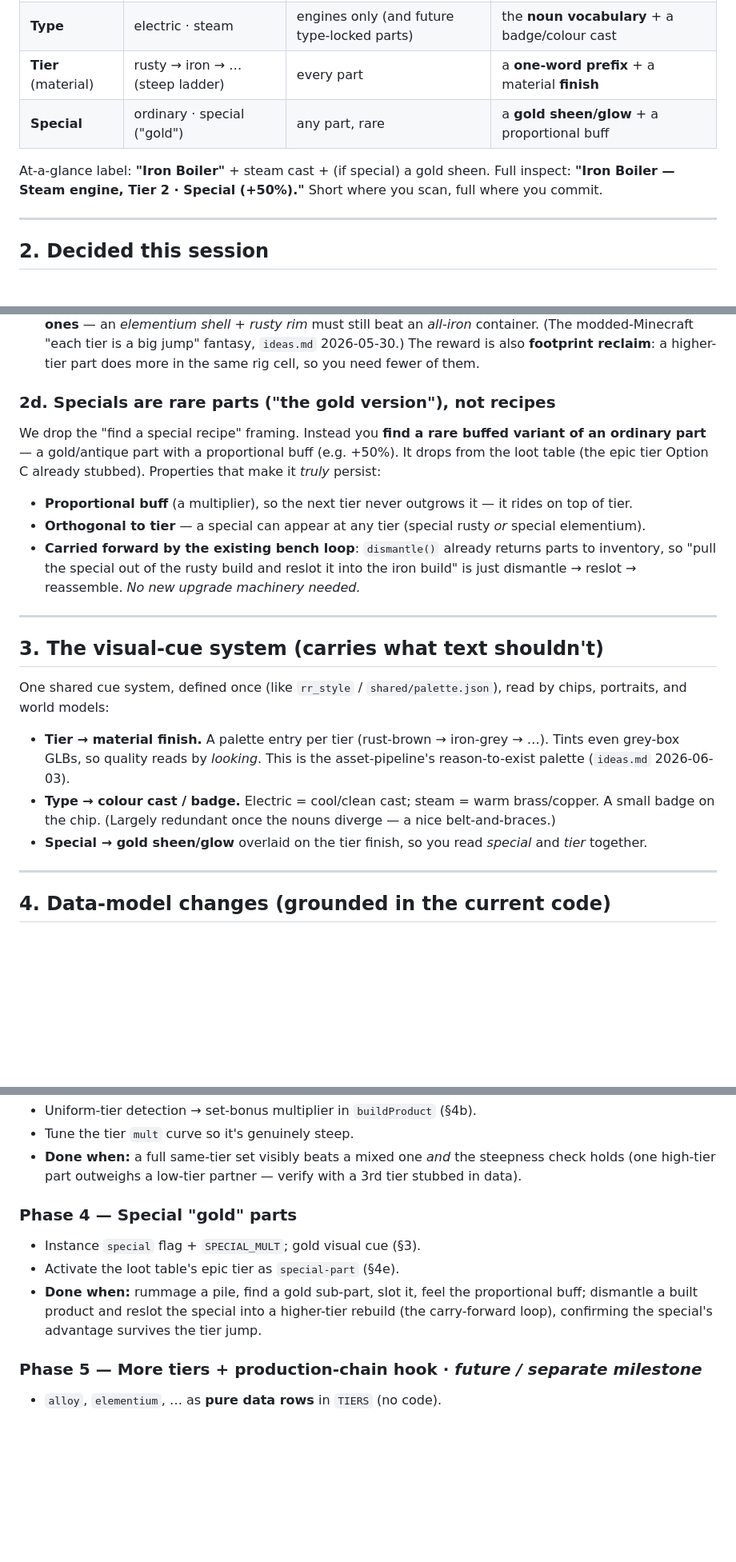
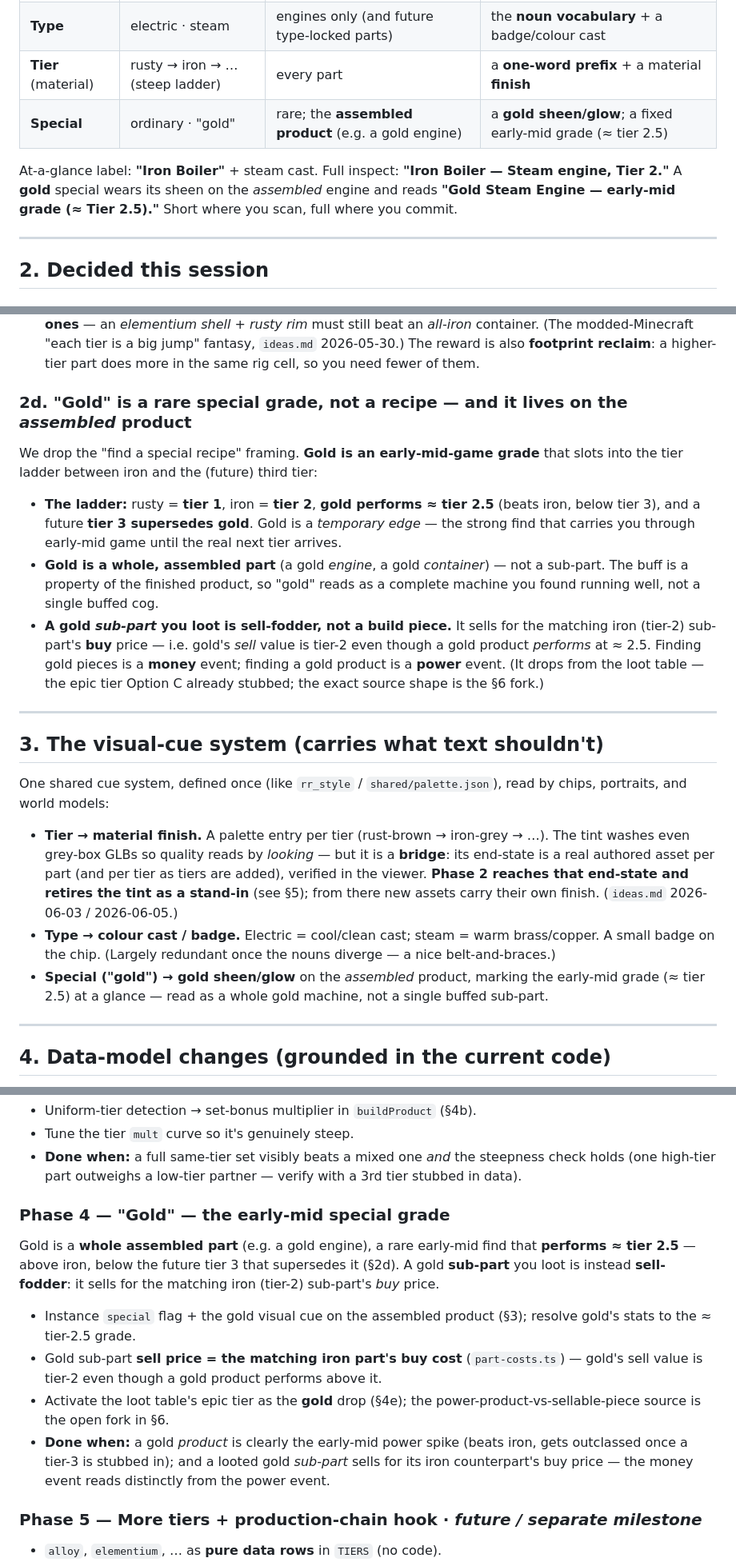
Before and after one commit to Jaxsbr/rigrunner, a Markdown page: docs/part-identity-spec.md, 3 parts joined by grey strips. Shown at 80% size. Rendered like a GitHub page; blank space fills up the shorter version.

```diff
--- a/docs/part-identity-spec.md
+++ b/docs/part-identity-spec.md
@@ -26,10 +30,11 @@ the noun.**
 | **Slot** (function) | per-category nouns (below) | every part | the **display noun** itself |
 | **Type** | electric · steam | engines only (and future type-locked parts) | the **noun vocabulary** + a badge/colour cast |
 | **Tier** (material) | rusty → iron → … (steep ladder) | every part | a **one-word prefix** + a material **finish** |
-| **Special** | ordinary · special ("gold") | any part, rare | a **gold sheen/glow** + a proportional buff |
+| **Special** | ordinary · "gold" | rare; the **assembled product** (e.g. a gold engine) | a **gold sheen/glow**; a fixed early-mid grade (≈ tier 2.5) |
 
-At-a-glance label: **"Iron Boiler"** + steam cast + (if special) a gold sheen. Full inspect:
-**"Iron Boiler — Steam engine, Tier 2 · Special (+50%)."** Short where you scan, full where you commit.
+At-a-glance label: **"Iron Boiler"** + steam cast. Full inspect: **"Iron Boiler — Steam engine, Tier 2."**
+A **gold** special wears its sheen on the *assembled* engine and reads **"Gold Steam Engine — early-mid
+grade (≈ Tier 2.5)."** Short where you scan, full where you commit.
 
 ---
 
@@ -71,15 +76,21 @@ gripe in #10.) Tier prefix is composed at render time ("Iron Shell"), not stored
   modded-Minecraft "each tier is a big jump" fantasy, `ideas.md` 2026-05-30.) The reward is also
   **footprint reclaim**: a higher-tier part does more in the same rig cell, so you need fewer of them.
 
-### 2d. Specials are rare **parts ("the gold version"), not recipes**
-We drop the "find a special recipe" framing. Instead you **find a rare buffed variant of an ordinary
-part** — a gold/antique part with a proportional buff (e.g. +50%). It drops from the loot table (the
-epic tier Option C already stubbed). Properties that make it *truly* persist:
-- **Proportional buff** (a multiplier), so the next tier never outgrows it — it rides on top of tier.
-- **Orthogonal to tier** — a special can appear at any tier (special rusty *or* special elementium).
-- **Carried forward by the existing bench loop**: `dismantle()` already returns parts to inventory, so
-  "pull the special out of the rusty build and reslot it into the iron build" is just dismantle →
-  reslot → reassemble. *No new upgrade machinery needed.*
+### 2d. "Gold" is a rare special **grade**, not a recipe — and it lives on the *assembled* product
+We drop the "find a special recipe" framing. **Gold is an early-mid-game grade** that slots into the tier
+ladder between iron and the (future) third tier:
+
+- **The ladder:** rusty = **tier 1**, iron = **tier 2**, **gold performs ≈ tier 2.5** (beats iron, below
+  tier 3), and a future **tier 3 supersedes gold**. Gold is a *temporary edge* — the strong find that
+  carries you through early-mid game until the real next tier arrives.
+- **Gold is a whole, assembled part** (a gold *engine*, a gold *container*) — not a sub-part. The buff is
+  a property of the finished product, so "gold" reads as a complete machine you found running well, not a
+  single buffed cog.
+- **A gold *sub-part* you loot is sell-fodder, not a build piece.** It sells for the matching iron
+  (tier-2) sub-part's **buy** price — i.e. gold's *sell* value is tier-2 even though a gold product
+  *performs* at ≈ 2.5. Finding gold pieces is a **money** event; finding a gold product is a **power**
+  event. (It drops from the loot table — the epic tier Option C already stubbed; the exact source shape is
+  the §6 fork.)
 
 ---
 
@@ -87,12 +98,15 @@ epic tier Option C already stubbed). Properties that make it *truly* persist:
 
 One shared cue system, defined once (like `rr_style` / `shared/palette.json`), read by chips,
 portraits, and world models:
-- **Tier → material finish.** A palette entry per tier (rust-brown → iron-grey → …). Tints even
-  grey-box GLBs, so quality reads by *looking*. This is the asset-pipeline's reason-to-exist palette
-  (`ideas.md` 2026-06-03).
+- **Tier → material finish.** A palette entry per tier (rust-brown → iron-grey → …). The tint washes even
+  grey-box GLBs so quality reads by *looking* — but it is a **bridge**: its end-state is a real authored
+  asset per part (and per tier as tiers are added), verified in the viewer. **Phase 2 reaches that
+  end-state and retires the tint as a stand-in** (see §5); from there new assets carry their own finish.
+  (`ideas.md` 2026-06-03 / 2026-06-05.)
 - **Type → colour cast / badge.** Electric = cool/clean cast; steam = warm brass/copper. A small badge
   on the chip. (Largely redundant once the nouns diverge — a nice belt-and-braces.)
-- **Special → gold sheen/glow** overlaid on the tier finish, so you read *special* and *tier* together.
+- **Special ("gold") → gold sheen/glow** on the *assembled* product, marking the early-mid grade
+  (≈ tier 2.5) at a glance — read as a whole gold machine, not a single buffed sub-part.
 
 ---
 
@@ -237,12 +288,19 @@ look distinct; see the fork below.)
 - **Done when:** a full same-tier set visibly beats a mixed one *and* the steepness check holds (one
   high-tier part outweighs a low-tier partner — verify with a 3rd tier stubbed in data).
 
-### Phase 4 — Special "gold" parts
-- Instance `special` flag + `SPECIAL_MULT`; gold visual cue (§3).
-- Activate the loot table's epic tier as `special-part` (§4e).
-- **Done when:** rummage a pile, find a gold sub-part, slot it, feel the proportional buff; dismantle a
-  built product and reslot the special into a higher-tier rebuild (the carry-forward loop), confirming
-  the special's advantage survives the tier jump.
+### Phase 4 — "Gold" — the early-mid special grade
+Gold is a **whole assembled part** (e.g. a gold engine), a rare early-mid find that **performs ≈ tier 2.5**
+— above iron, below the future tier 3 that supersedes it (§2d). A gold **sub-part** you loot is instead
+**sell-fodder**: it sells for the matching iron (tier-2) sub-part's *buy* price.
+- Instance `special` flag + the gold visual cue on the assembled product (§3); resolve gold's stats to the
+  ≈ tier-2.5 grade.
+- Gold sub-part **sell price = the matching iron part's buy cost** (`part-costs.ts`) — gold's sell value is
+  tier-2 even though a gold product performs above it.
+- Activate the loot table's epic tier as the **gold** drop (§4e); the power-product-vs-sellable-piece source
+  is the open fork in §6.
+- **Done when:** a gold *product* is clearly the early-mid power spike (beats iron, gets outclassed once a
+  tier-3 is stubbed in); and a looted gold *sub-part* sells for its iron counterpart's buy price — the
+  money event reads distinctly from the power event.
 
 ### Phase 5 — More tiers + production-chain hook · *future / separate milestone*
 - `alloy`, `elementium`, … as **pure data rows** in `TIERS` (no code).
```
Also changed, not shown: other parts of docs/part-identity-spec.md (+73 -29 lines).
